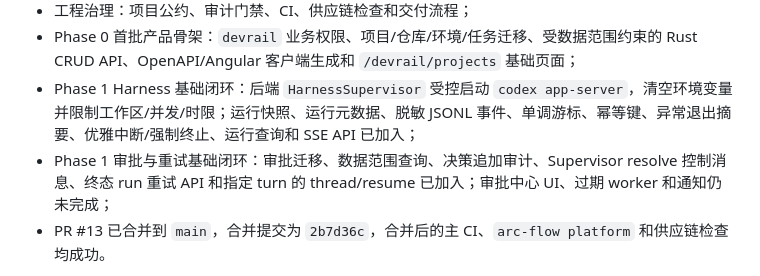
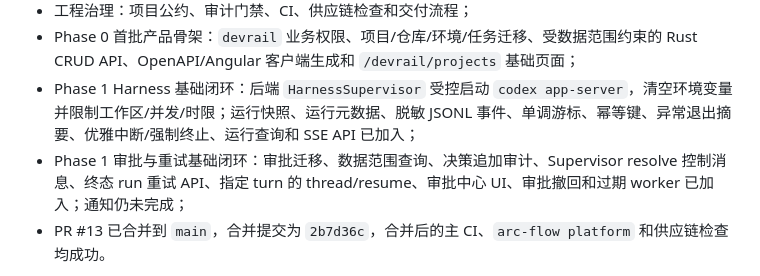
Before and after one commit to musutrade/DevRail, a Markdown page: docs/devrail-implementation-status.md, the part around one of its changes. Rendered like a GitHub page.

```diff
--- a/docs/devrail-implementation-status.md
+++ b/docs/devrail-implementation-status.md
@@ -15,7 +15,7 @@ DevRail 的 Codex Harness 开发系统 MVP **尚未实现完成**，因此不能
 - 工程治理：项目公约、审计门禁、CI、供应链检查和交付流程；
 - Phase 0 首批产品骨架：`devrail` 业务权限、项目/仓库/环境/任务迁移、受数据范围约束的 Rust CRUD API、OpenAPI/Angular 客户端生成和 `/devrail/projects` 基础页面；
 - Phase 1 Harness 基础闭环：后端 `HarnessSupervisor` 受控启动 `codex app-server`，清空环境变量并限制工作区/并发/时限；运行快照、运行元数据、脱敏 JSONL 事件、单调游标、幂等键、异常退出摘要、优雅中断/强制终止、运行查询和 SSE API 已加入；
-- Phase 1 审批与重试基础闭环：审批迁移、数据范围查询、决策追加审计、Supervisor resolve 控制消息、终态 run 重试 API 和指定 turn 的 thread/resume 已加入；审批中心 UI、过期 worker 和通知仍未完成；
+- Phase 1 审批与重试基础闭环：审批迁移、数据范围查询、决策追加审计、Supervisor resolve 控制消息、终态 run 重试 API、指定 turn 的 thread/resume、审批中心 UI、审批撤回和过期 worker 已加入；通知仍未完成；
 - PR #13 已合并到 `main`，合并提交为 `2b7d36c`，合并后的主 CI、`arc-flow platform` 和供应链检查均成功。
 
 这些内容是产品 MVP 的工程基础或配套能力，不等于需求文档第 2.1 节和第 16 节定义的 DevRail 业务系统已经交付。
```
Also changed, not shown: other parts of docs/devrail-implementation-status.md (+1 -1 lines), docs/requirements.md (+1 -1 lines).
